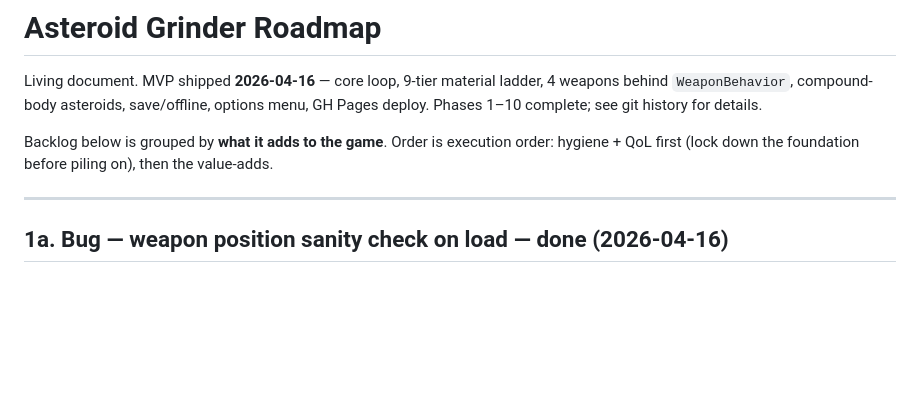
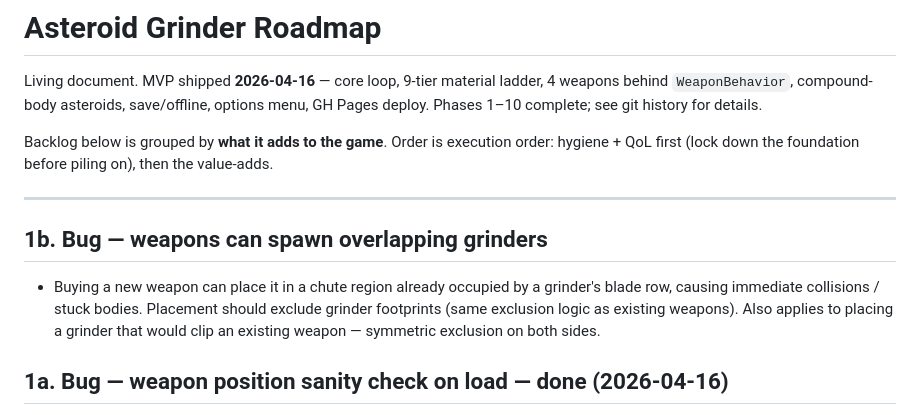
Before and after one commit to muwamath/asteroid-grinder, a Markdown page: ROADMAP.md, the part around the change. GitHub-like rendering; blank space fills up the shorter version.

```diff
--- a/ROADMAP.md
+++ b/ROADMAP.md
@@ -5,6 +5,10 @@ Living document. MVP shipped **2026-04-16** — core loop, 9-tier material ladde
 Backlog below is grouped by **what it adds to the game**. Order is execution order: hygiene + QoL first (lock down the foundation before piling on), then the value-adds.
 
 ---
+
+## 1b. Bug — weapons can spawn overlapping grinders
+
+- Buying a new weapon can place it in a chute region already occupied by a grinder's blade row, causing immediate collisions / stuck bodies. Placement should exclude grinder footprints (same exclusion logic as existing weapons). Also applies to placing a grinder that would clip an existing weapon — symmetric exclusion on both sides.
 
 ## 1a. Bug — weapon position sanity check on load — done (2026-04-16)
 
```
Also changed, not shown: 1 other file.
